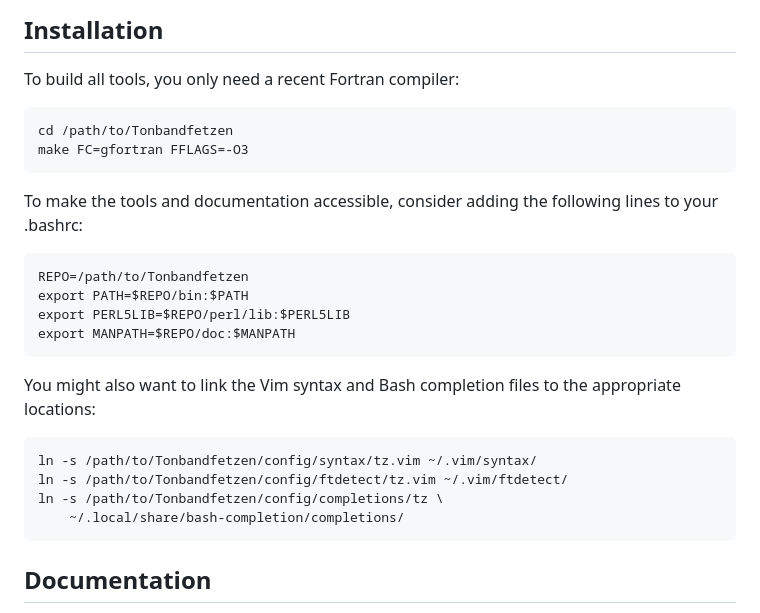
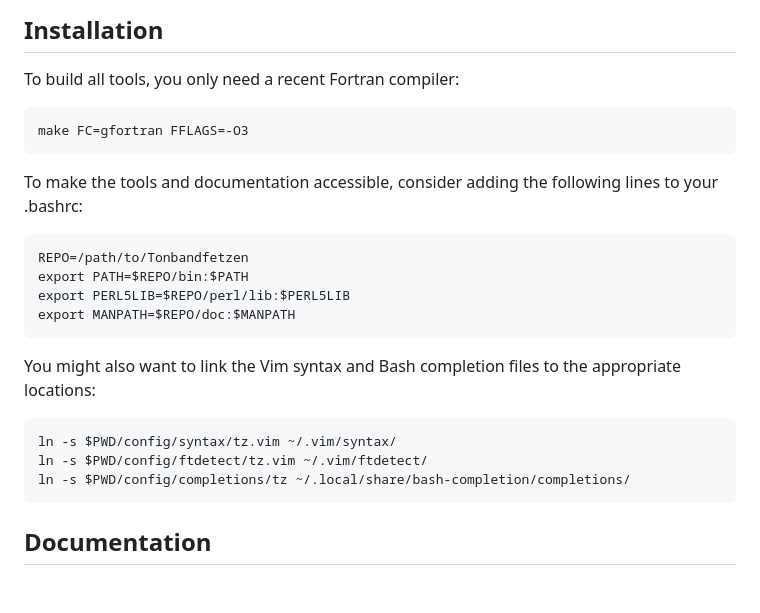
Before and after one commit to janberges/Tonbandfetzen, a Markdown page: README.md, the part around the change. GitHub-like rendering; blank space fills up the shorter version.

Commit message:
Assume that installation is run in project root

```diff
--- a/README.md
+++ b/README.md
@@ -50,7 +50,6 @@ On macOS with `zsh`, you can use `afplay =(...)` instead of `... | aplay`.
 
 To build all tools, you only need a recent Fortran compiler:
 
-    cd /path/to/Tonbandfetzen
     make FC=gfortran FFLAGS=-O3
 
 To make the tools and documentation accessible, consider adding the following
@@ -64,10 +63,9 @@ lines to your .bashrc:
 You might also want to link the Vim syntax and Bash completion files to the
 appropriate locations:
 
-    ln -s /path/to/Tonbandfetzen/config/syntax/tz.vim ~/.vim/syntax/
-    ln -s /path/to/Tonbandfetzen/config/ftdetect/tz.vim ~/.vim/ftdetect/
-    ln -s /path/to/Tonbandfetzen/config/completions/tz \
-        ~/.local/share/bash-completion/completions/
+    ln -s $PWD/config/syntax/tz.vim ~/.vim/syntax/
+    ln -s $PWD/config/ftdetect/tz.vim ~/.vim/ftdetect/
+    ln -s $PWD/config/completions/tz ~/.local/share/bash-completion/completions/
 
 ## Documentation
 
```
